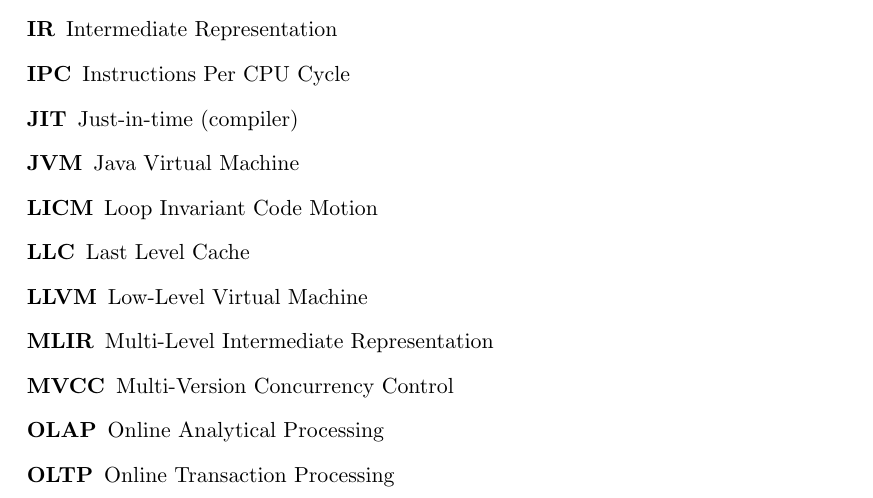
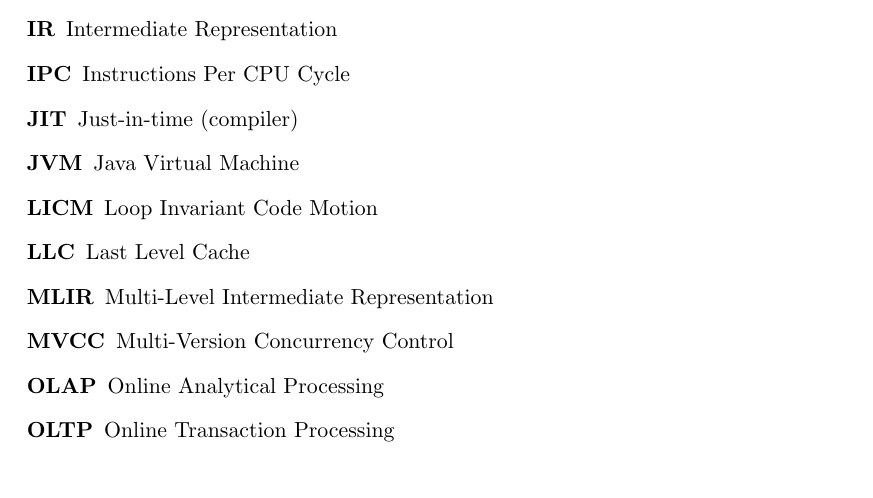
Before and after one commit to zyros-dev/pgx-lower-report, a LaTeX thesis (report/pgx-lower-thesis.tex, which reads report/01_frontmatter/02_abbreviations.tex): part of page 3 of 78, cut so that both start at the same text. Compiled offline with pdfLaTeX.

Commit message:
remove abbereviation

```diff
--- a/report/01_frontmatter/02_abbreviations.tex
+++ b/report/01_frontmatter/02_abbreviations.tex
@@ -17,7 +17,6 @@
 	\item[JVM] Java Virtual Machine
 	\item[LICM] Loop Invariant Code Motion
 	\item[LLC] Last Level Cache
-	\item[LLVM] Low-Level Virtual Machine
 	\item[MLIR] Multi-Level Intermediate Representation
 	\item[MVCC] Multi-Version Concurrency Control
 	\item[OLAP] Online Analytical Processing
```
Also changed, not shown: report/pgx-lower-thesis.pdf.
